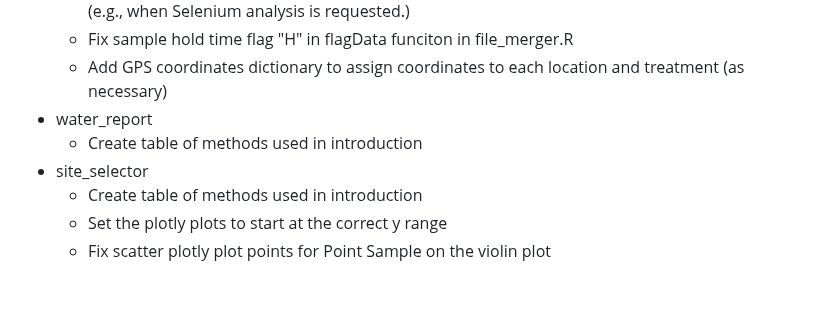
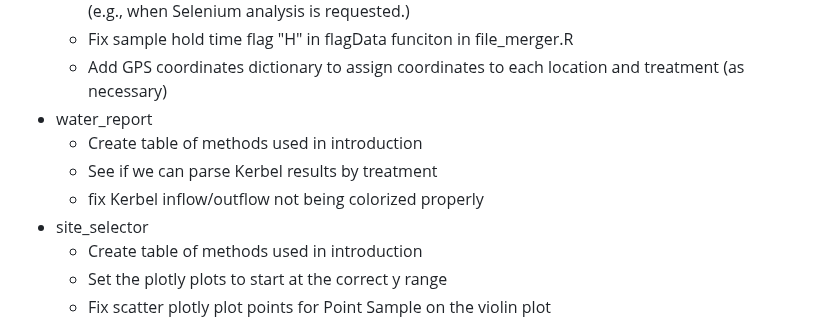
Before and after one commit to CSU-Agricultural-Water-Quality-Program/ALS-Data-Cleaning-Tool, a Markdown page: README.md, the part around the change. Rendered like a GitHub page; blank space fills up the shorter version.

```diff
--- a/README.md
+++ b/README.md
@@ -67,6 +67,8 @@ and
     * Add GPS coordinates dictionary to assign coordinates to each location and treatment (as necessary)
 * water_report
     * Create table of methods used in introduction
+    * See if we can parse Kerbel results by treatment
+    * fix Kerbel inflow/outflow not being colorized properly
 * site_selector
     * Create table of methods used in introduction
     * Set the plotly plots to start at the correct y range
```
